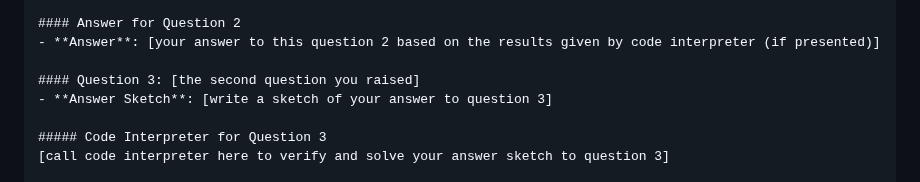
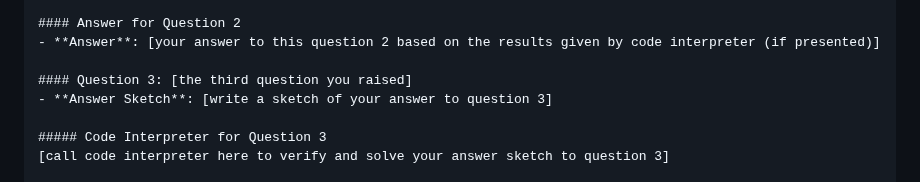
Before and after one commit to meta-prompting/meta-prompting, a Markdown page: README.md, the part around the change. Drawn GitHub-style.

```diff
--- a/README.md
+++ b/README.md
@@ -113,7 +113,7 @@ Let's think step by step.
 #### Answer for Question 2
 - **Answer**: [your answer to this question 2 based on the results given by code interpreter (if presented)]
 
-#### Question 3: [the second question you raised]
+#### Question 3: [the third question you raised]
 - **Answer Sketch**: [write a sketch of your answer to question 3]
 
 ##### Code Interpreter for Question 3
```
